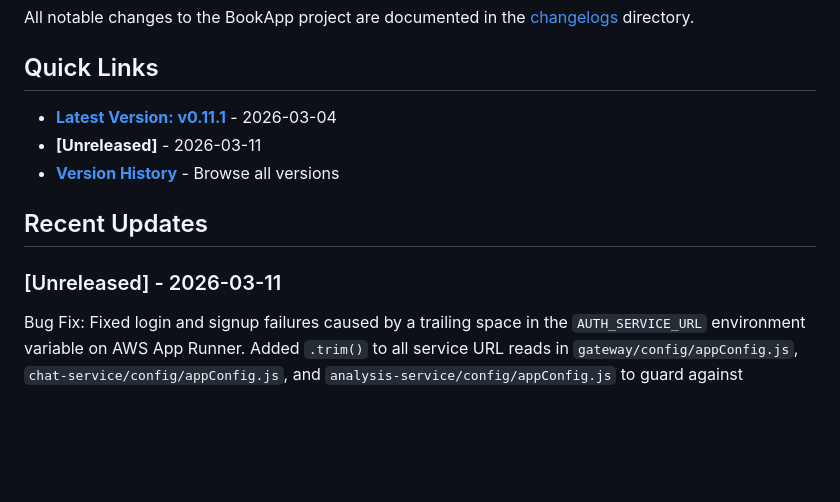
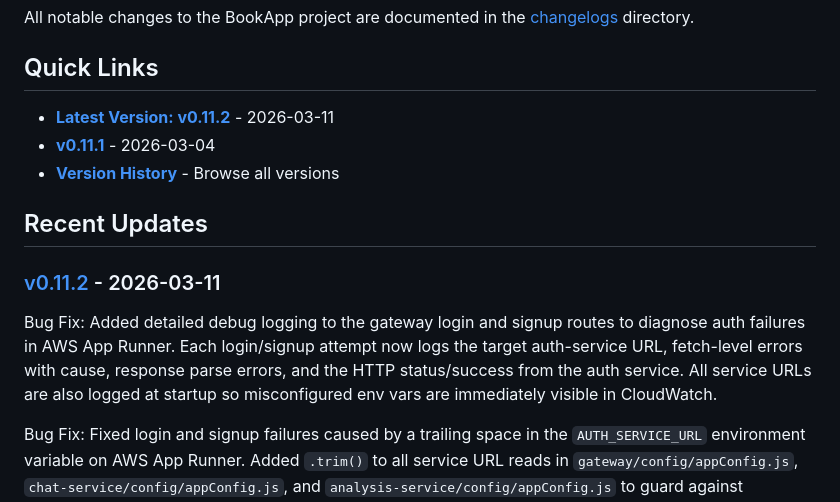
Before and after one commit to nntdesilva/BookApp, a Markdown page: CHANGELOG.md, the part around the change. GitHub-like rendering; blank space fills up the shorter version.

Commit message:
chore: version changelog entry to v0.11.2
Made-with: Cursor

```diff
--- a/CHANGELOG.md
+++ b/CHANGELOG.md
@@ -4,13 +4,15 @@ All notable changes to the BookApp project are documented in the [changelogs](./
 
 ## Quick Links
 
-- **[Latest Version: v0.11.1](./changelogs/v0.11.1.md)** - 2026-03-04
-- **[Unreleased]** - 2026-03-11
+- **[Latest Version: v0.11.2](./changelogs/v0.11.2.md)** - 2026-03-11
+- **[v0.11.1](./changelogs/v0.11.1.md)** - 2026-03-04
 - **[Version History](./changelogs/README.md)** - Browse all versions
 
 ## Recent Updates
 
-### [Unreleased] - 2026-03-11
+### [v0.11.2](./changelogs/v0.11.2.md) - 2026-03-11
+
+Bug Fix: Added detailed debug logging to the gateway login and signup routes to diagnose auth failures in AWS App Runner. Each login/signup attempt now logs the target auth-service URL, fetch-level errors with cause, response parse errors, and the HTTP status/success from the auth service. All service URLs are also logged at startup so misconfigured env vars are immediately visible in CloudWatch.
 
 Bug Fix: Fixed login and signup failures caused by a trailing space in the `AUTH_SERVICE_URL` environment variable on AWS App Runner. Added `.trim()` to all service URL reads in `gateway/config/appConfig.js`, `chat-service/config/appConfig.js`, and `analysis-service/config/appConfig.js` to guard against whitespace in env vars. Also corrected missing inter-service URLs on App Runner: gateway was missing `CHAT_SERVICE_URL` and `FAVORITES_SERVICE_URL`; chat-service was missing `FAVORITES_SERVICE_URL`, `BOOKS_SERVICE_URL`, and `ANALYSIS_SERVICE_URL`; analysis-service was missing `BOOKS_SERVICE_URL`. All services were falling back to localhost defaults in production. Updated all three App Runner services directly.
 
```
